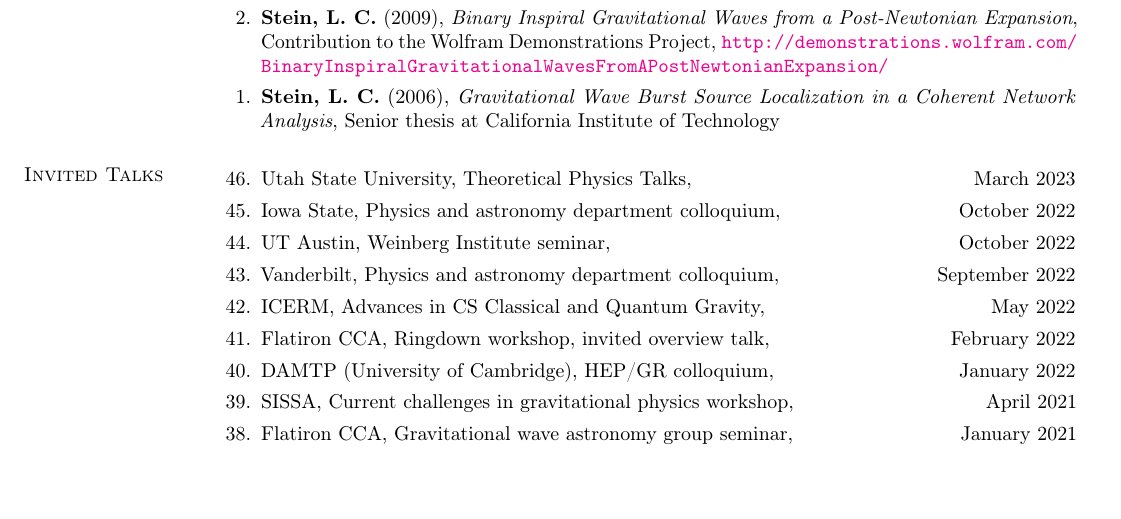
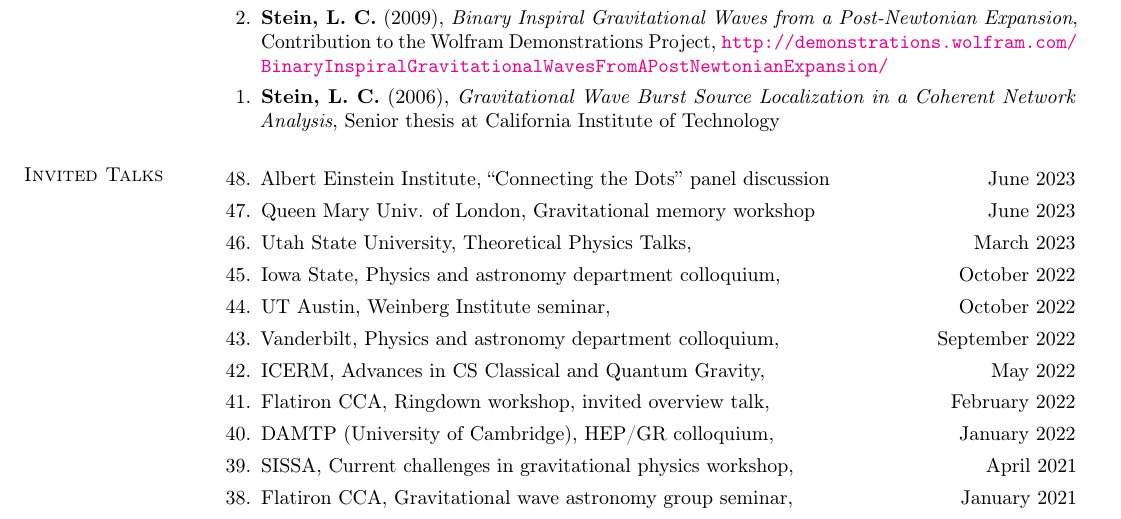
Before and after one commit to duetosymmetry/cv, a LaTeX CV (LeoCStein.tex, which reads TalksContent.tex): part of page 7 of 10, cut so that both start at the same text, the shorter picture padded with empty space. Compiled offline with pdfLaTeX.

Commit message:
Add QMUL talk and AEI panel

```diff
--- a/TalksContent.tex
+++ b/TalksContent.tex
@@ -2,6 +2,16 @@
 \newcommand{\playsymbol}{$\blacktriangleright$}
 \section{\sc Invited Talks}
 \begin{etaremune}
+\item
+  Albert Einstein Institute,
+  ``Connecting the Dots'' panel discussion
+  \hfill{}
+  June 2023
+\item
+  Queen Mary Univ. of London,
+  Gravitational memory workshop
+  \hfill{}
+  June 2023
 \item
   Utah State University, Theoretical Physics Talks,
   \hfill{}
```
